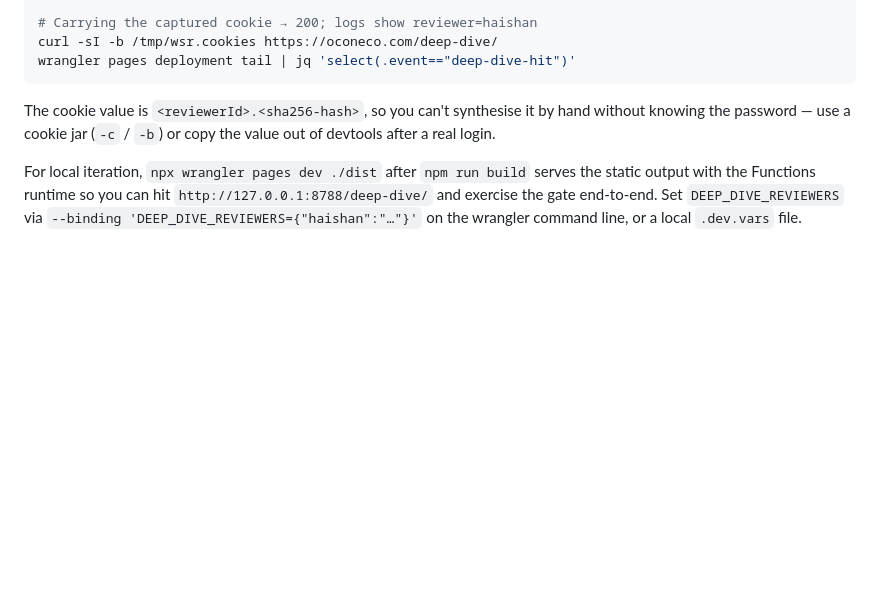
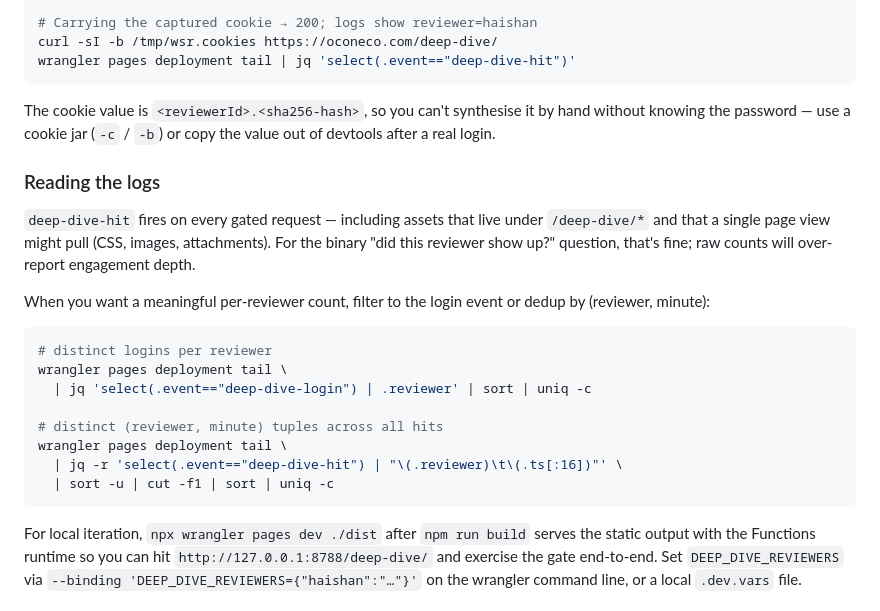
Before and after one commit to seanoc5/oconeco-site, a Markdown page: docs/deep-dive-gating.md, the part around the change. GitHub-like rendering; blank space fills up the shorter version.

Commit message:
docs(deep-dive): note log-dedup guidance for per-reviewer counts
Self-review caveat: `deep-dive-hit` fires per gated request, so static
assets under /deep-dive/* would inflate raw counts. Add a "Reading the
logs" subsection with `wrangler pages deployment tail | jq` recipes that
either filter to `deep-dive-login` (one event per session) or dedup by
(reviewer, minute) so the operator gets a meaningful engagement signal
rather than asset-fanout noise.

Co-Authored-By: Claude Opus 4.7 (1M context) <noreply@anthropic.com>

````diff
--- a/docs/deep-dive-gating.md
+++ b/docs/deep-dive-gating.md
@@ -134,6 +134,27 @@ The cookie value is `<reviewerId>.<sha256-hash>`, so you can't synthesise it
 by hand without knowing the password — use a cookie jar (`-c` / `-b`) or
 copy the value out of devtools after a real login.
 
+### Reading the logs
+
+`deep-dive-hit` fires on every gated request — including assets that live
+under `/deep-dive/*` and that a single page view might pull (CSS, images,
+attachments). For the binary "did this reviewer show up?" question, that's
+fine; raw counts will over-report engagement depth.
+
+When you want a meaningful per-reviewer count, filter to the login event
+or dedup by (reviewer, minute):
+
+```bash
+# distinct logins per reviewer
+wrangler pages deployment tail \
+  | jq 'select(.event=="deep-dive-login") | .reviewer' | sort | uniq -c
+
+# distinct (reviewer, minute) tuples across all hits
+wrangler pages deployment tail \
+  | jq -r 'select(.event=="deep-dive-hit") | "\(.reviewer)\t\(.ts[:16])"' \
+  | sort -u | cut -f1 | sort | uniq -c
+```
+
 For local iteration, `npx wrangler pages dev ./dist` after `npm run build`
 serves the static output with the Functions runtime so you can hit
 `http://127.0.0.1:8788/deep-dive/` and exercise the gate end-to-end. Set
````
